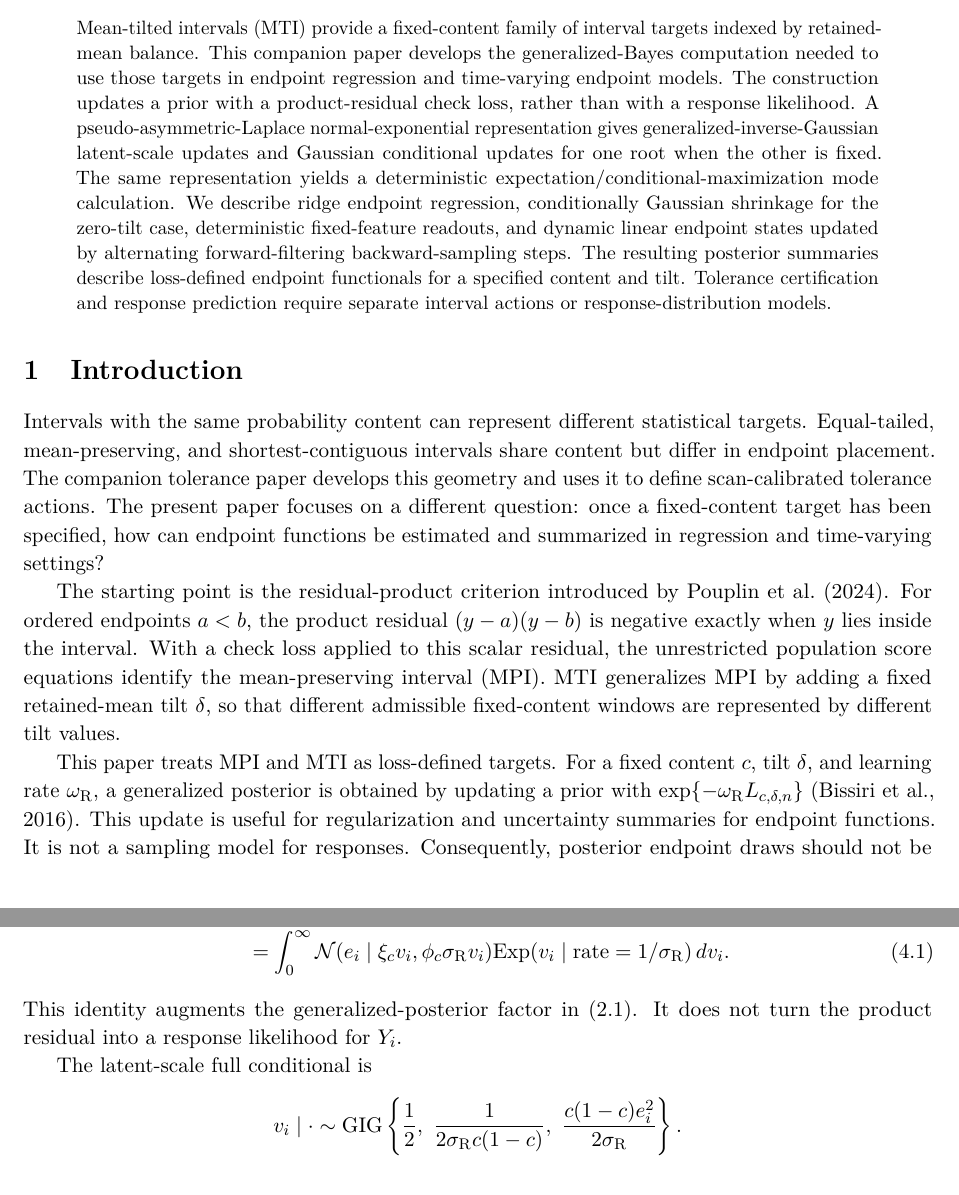
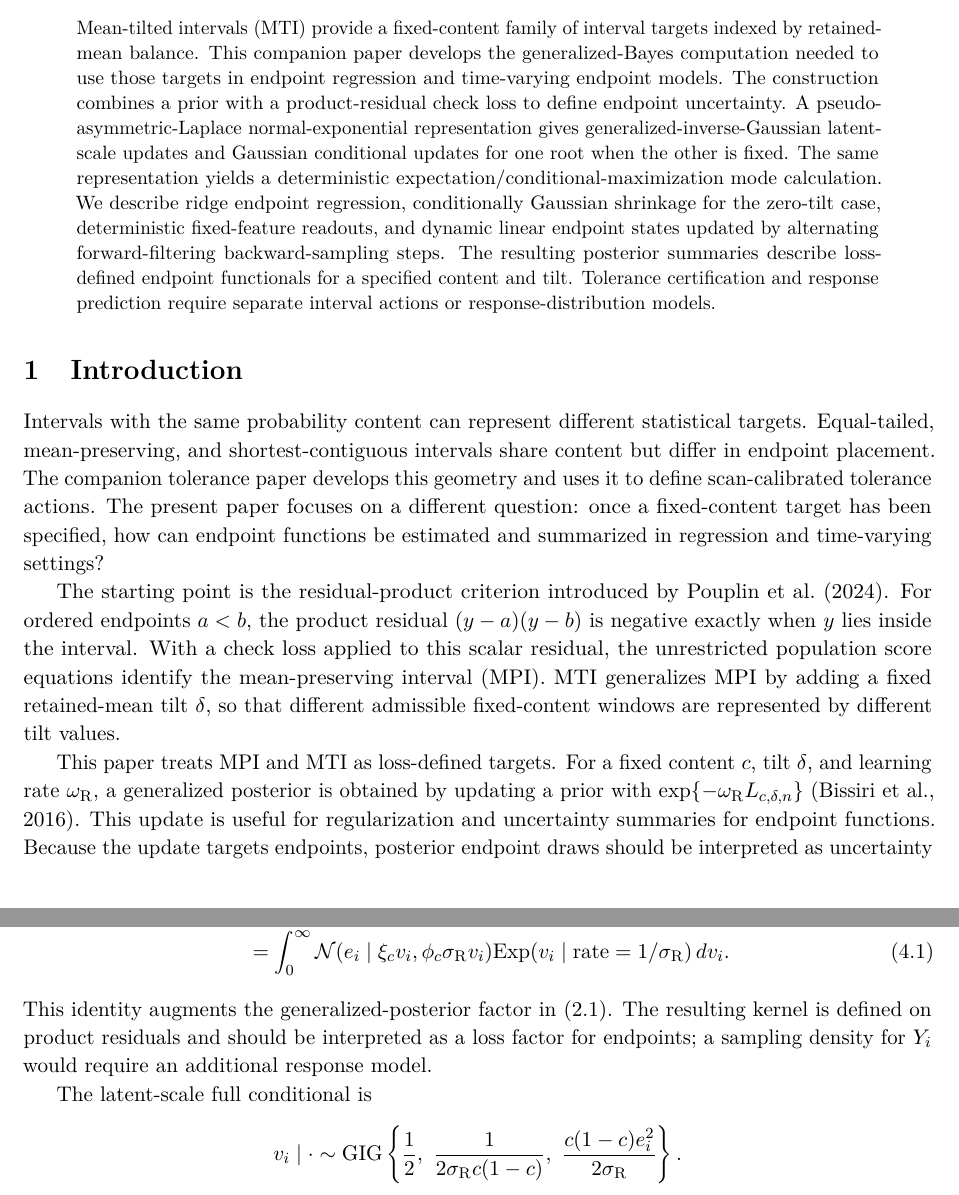
Before and after one commit to AntonioAPDL/MTI-EXTENSIONS, a LaTeX paper (main.tex): two parts of pages 1 and 4 of 7, joined at a grey line, cut so that both start at the same text. Compiled offline with pdfLaTeX.

Commit message:
Clarify generalized-Bayes endpoint language

```diff
--- a/main.tex
+++ b/main.tex
@@ -52,8 +52,8 @@ Generalized-Bayes Computation for Fixed-Content Targets}
 Mean-tilted intervals (MTI) provide a fixed-content family of interval targets
 indexed by retained-mean balance. This companion paper develops the
 generalized-Bayes computation needed to use those targets in endpoint
-regression and time-varying endpoint models. The construction updates a prior
-with a product-residual check loss, rather than with a response likelihood. A
+regression and time-varying endpoint models. The construction combines a prior
+with a product-residual check loss to define endpoint uncertainty. A
 pseudo-asymmetric-Laplace normal-exponential representation gives
 generalized-inverse-Gaussian latent-scale updates and Gaussian conditional
 updates for one root when the other is fixed. The same representation yields a
@@ -90,9 +90,9 @@ This paper treats MPI and MTI as loss-defined targets. For a fixed content
 generalized posterior is obtained by updating a prior with
 \(\exp\{-\omega_{\mathrm R}L_{c,\delta,n}\}\)
 \citep{BissiriHolmesWalker2016GeneralBayes}. This update is useful for
-regularization and uncertainty summaries for endpoint functions. It is not a
-sampling model for responses. Consequently, posterior endpoint draws should not
-be read as posterior predictive response draws, and repeated-sampling tolerance
+regularization and uncertainty summaries for endpoint functions. Because the
+update targets endpoints, posterior endpoint draws should be interpreted as
+uncertainty summaries for the interval functional. Repeated-sampling tolerance
 statements require a separate calibration layer.
 
 The contributions are threefold. First, we formulate static endpoint regression
@@ -237,8 +237,9 @@ For \(e_i=(y_i-\eta_{1i})(y_i-\eta_{2i})\),
 \label{eq:pseudo-al}
 \end{align}
 This identity augments the generalized-posterior factor in
-\eqref{eq:generalized-posterior}. It does not turn the product residual into a
-response likelihood for \(Y_i\).
+\eqref{eq:generalized-posterior}. The resulting kernel is defined on product
+residuals and should be interpreted as a loss factor for endpoints; a sampling
+density for \(Y_i\) would require an additional response model.
 
 The latent-scale full conditional is
 \[
```
Also changed, not shown: main.tex (4 more changed lines).
